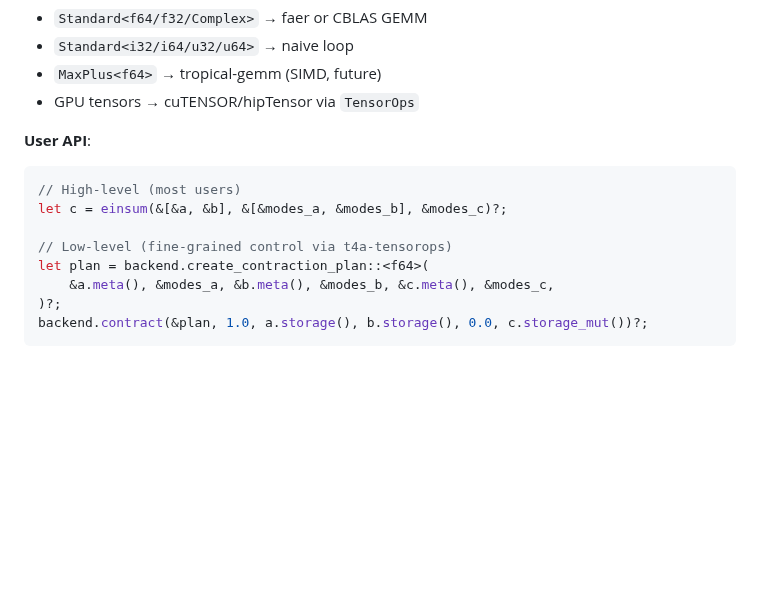
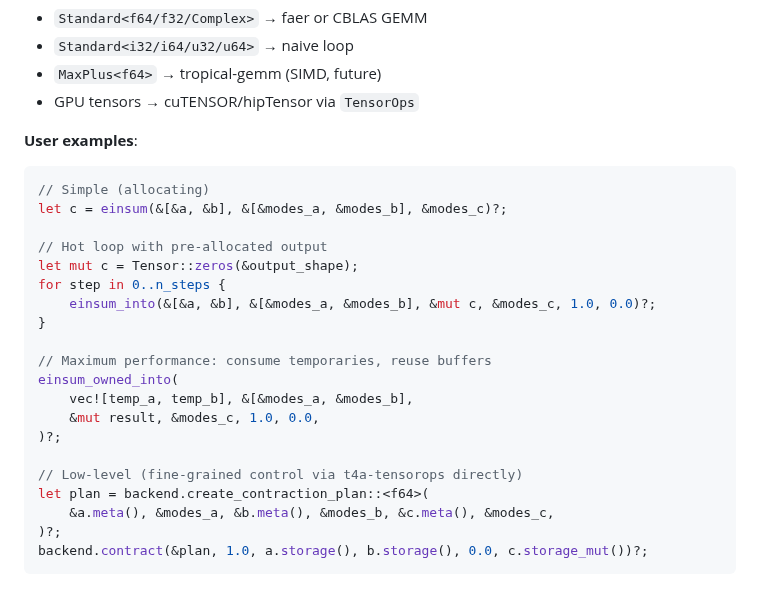
Before and after one commit to tensor4all/tensor4all-meta, a Markdown page: docs/design/t4a_unified_tensor_backend.md, the part around one of its changes. Rendered like a GitHub page; blank space fills up the shorter version.

````diff
--- a/docs/design/t4a_unified_tensor_backend.md
+++ b/docs/design/t4a_unified_tensor_backend.md
@@ -598,12 +638,24 @@ The einsum engine handles:
 - `MaxPlus<f64>` → tropical-gemm (SIMD, future)
 - GPU tensors → cuTENSOR/hipTensor via `TensorOps`
 
-**User API**:
+**User examples**:
 ```rust
-// High-level (most users)
+// Simple (allocating)
 let c = einsum(&[&a, &b], &[&modes_a, &modes_b], &modes_c)?;
 
-// Low-level (fine-grained control via t4a-tensorops)
+// Hot loop with pre-allocated output
+let mut c = Tensor::zeros(&output_shape);
+for step in 0..n_steps {
+    einsum_into(&[&a, &b], &[&modes_a, &modes_b], &mut c, &modes_c, 1.0, 0.0)?;
+}
+
+// Maximum performance: consume temporaries, reuse buffers
+einsum_owned_into(
+    vec![temp_a, temp_b], &[&modes_a, &modes_b],
+    &mut result, &modes_c, 1.0, 0.0,
+)?;
+
+// Low-level (fine-grained control via t4a-tensorops directly)
 let plan = backend.create_contraction_plan::<f64>(
     &a.meta(), &modes_a, &b.meta(), &modes_b, &c.meta(), &modes_c,
 )?;
````
Also changed, not shown: other parts of docs/design/t4a_unified_tensor_backend.md (+47 -7 lines), docs/design/t4a_einsum_internal_design.md (+38 -7 lines).
